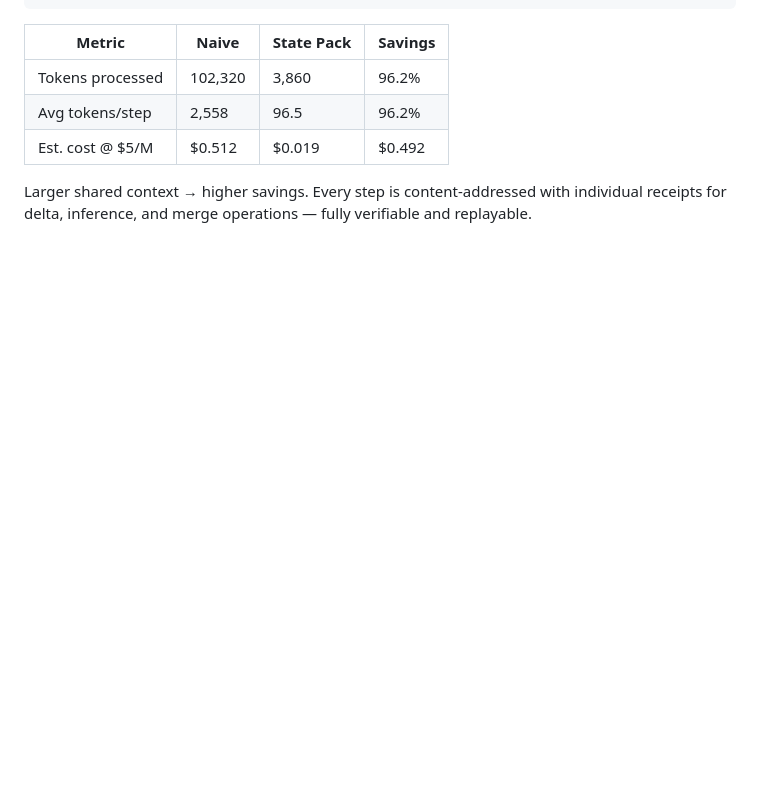
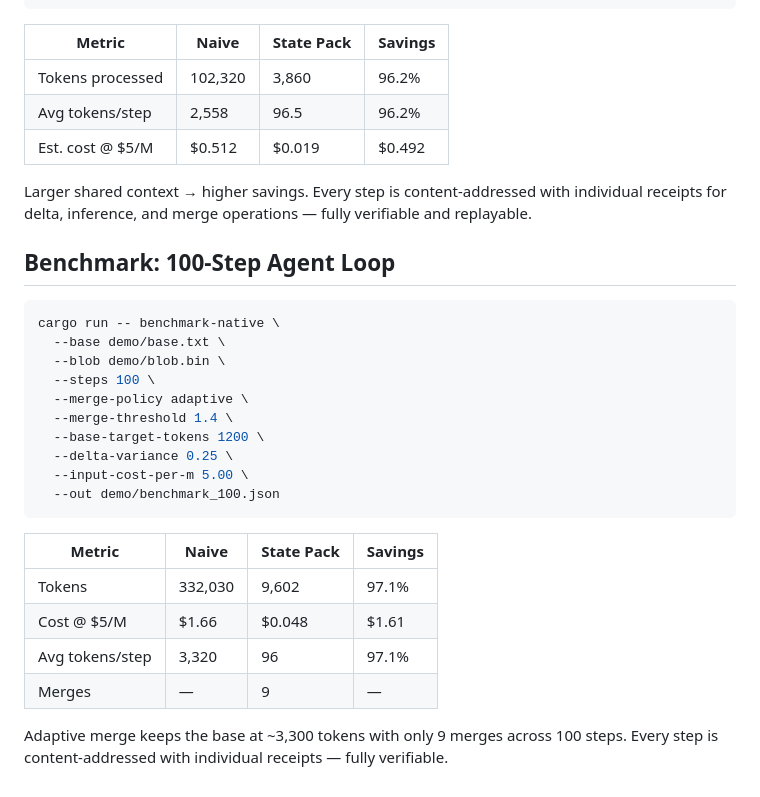
Before and after one commit to mauludsadiq/State-Pack, a Markdown page: README.md, the part around the change. Rendered like a GitHub page; blank space fills up the shorter version.

Commit message:
Add 100-step benchmark results: 97.1% token savings with adaptive merge

````diff
--- a/README.md
+++ b/README.md
@@ -436,3 +436,28 @@ cargo run -- benchmark-native \
 
 Larger shared context → higher savings. Every step is content-addressed with individual
 receipts for delta, inference, and merge operations — fully verifiable and replayable.
+
+## Benchmark: 100-Step Agent Loop
+
+```bash
+cargo run -- benchmark-native \
+  --base demo/base.txt \
+  --blob demo/blob.bin \
+  --steps 100 \
+  --merge-policy adaptive \
+  --merge-threshold 1.4 \
+  --base-target-tokens 1200 \
+  --delta-variance 0.25 \
+  --input-cost-per-m 5.00 \
+  --out demo/benchmark_100.json
+```
+
+| Metric | Naive | State Pack | Savings |
+|--------|-------|------------|----------|
+| Tokens | 332,030 | 9,602 | 97.1% |
+| Cost @ $5/M | $1.66 | $0.048 | $1.61 |
+| Avg tokens/step | 3,320 | 96 | 97.1% |
+| Merges | — | 9 | — |
+
+Adaptive merge keeps the base at ~3,300 tokens with only 9 merges across 100 steps.
+Every step is content-addressed with individual receipts — fully verifiable.
````
